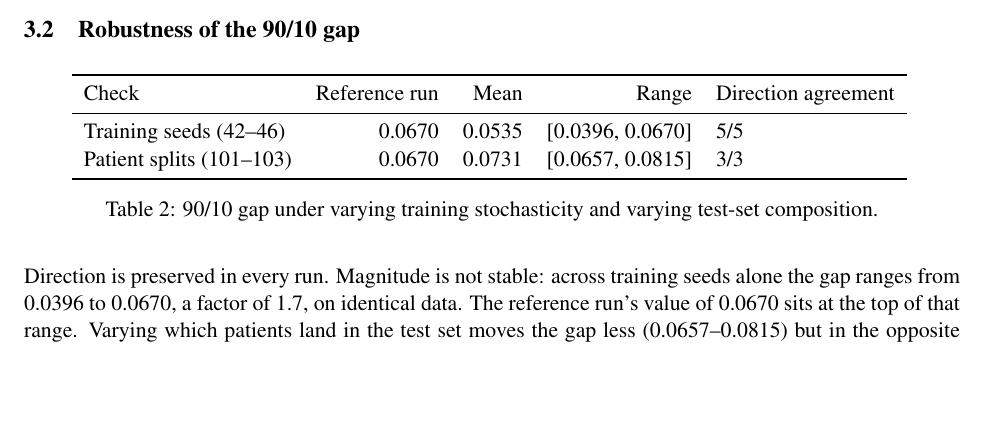
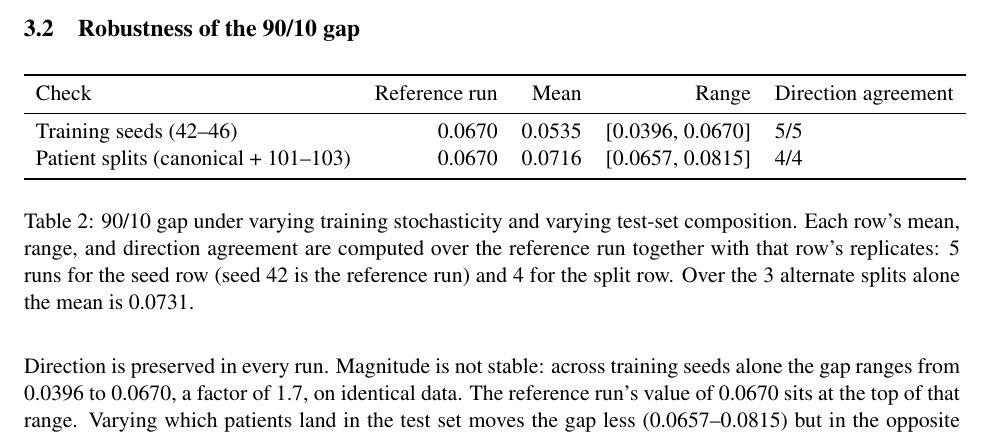
Before and after one commit to CatAttacksMe/dp-medical-imaging, a LaTeX paper (paper/study_a.tex): part of page 3 of 6, cut so that both start at the same text, the shorter picture padded with empty space. Compiled offline with pdfLaTeX.

Commit message:
[Shared] align study_a.tex cross-split row with metrics.py convention; update changelog notes

```diff
--- a/paper/study_a.tex
+++ b/paper/study_a.tex
@@ -79,10 +79,10 @@ At the 90/10 ratio the model achieves a patient-level AUC of 0.9178 on male pati
 Check & Reference run & Mean & Range & Direction agreement \\
 \midrule
 Training seeds (42--46) & 0.0670 & 0.0535 & [0.0396, 0.0670] & 5/5 \\
-Patient splits (101--103) & 0.0670 & 0.0731 & [0.0657, 0.0815] & 3/3 \\
+Patient splits (canonical + 101--103) & 0.0670 & 0.0716 & [0.0657, 0.0815] & 4/4 \\
 \bottomrule
 \end{tabular}
-\caption{90/10 gap under varying training stochasticity and varying test-set composition.}
+\caption{90/10 gap under varying training stochasticity and varying test-set composition. Each row's mean, range, and direction agreement are computed over the reference run together with that row's replicates: 5 runs for the seed row (seed 42 is the reference run) and 4 for the split row. Over the 3 alternate splits alone the mean is 0.0731.}
 \label{tab:robustness}
 \end{table}
 
```
Also changed, not shown: CHANGELOG.md.
